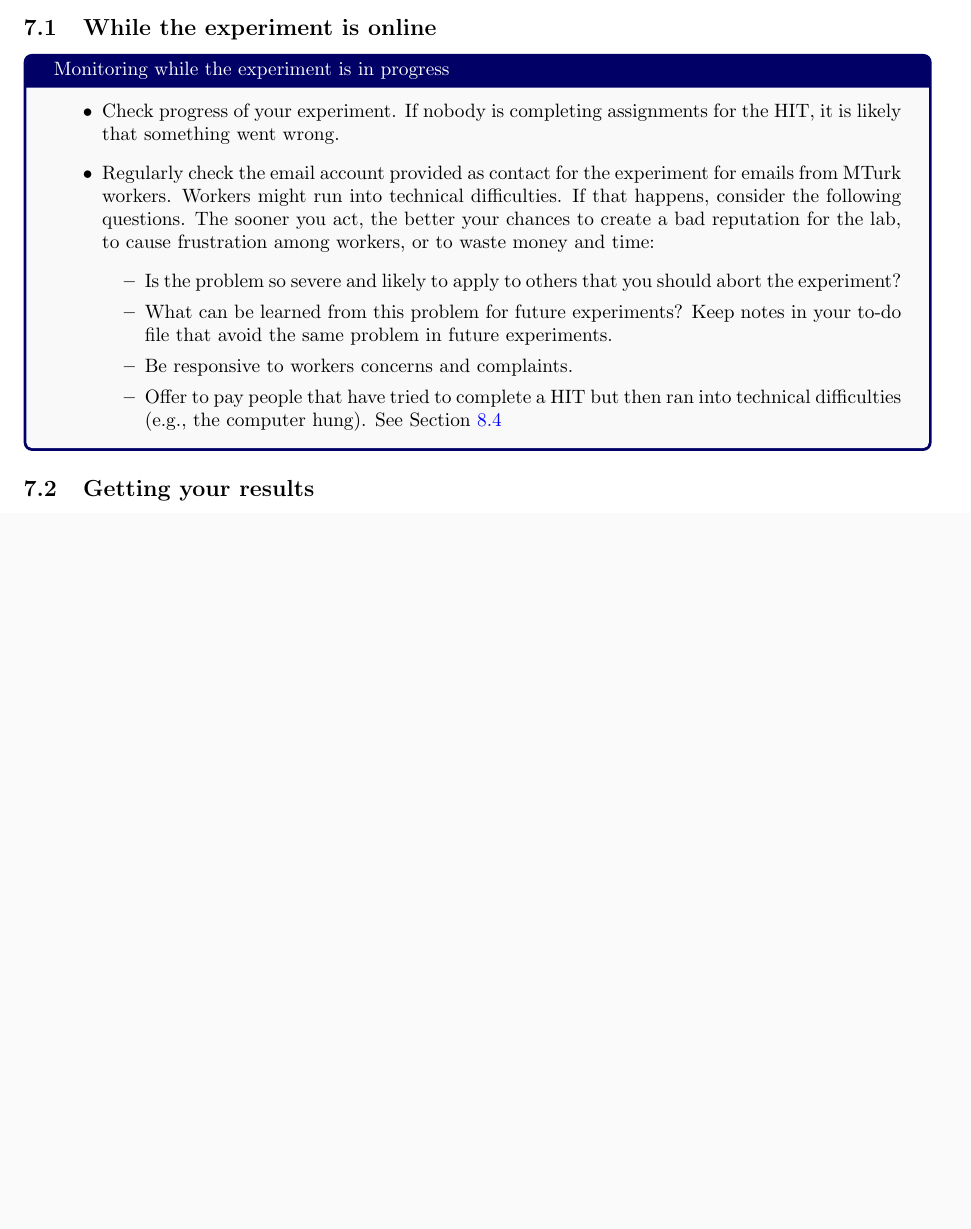
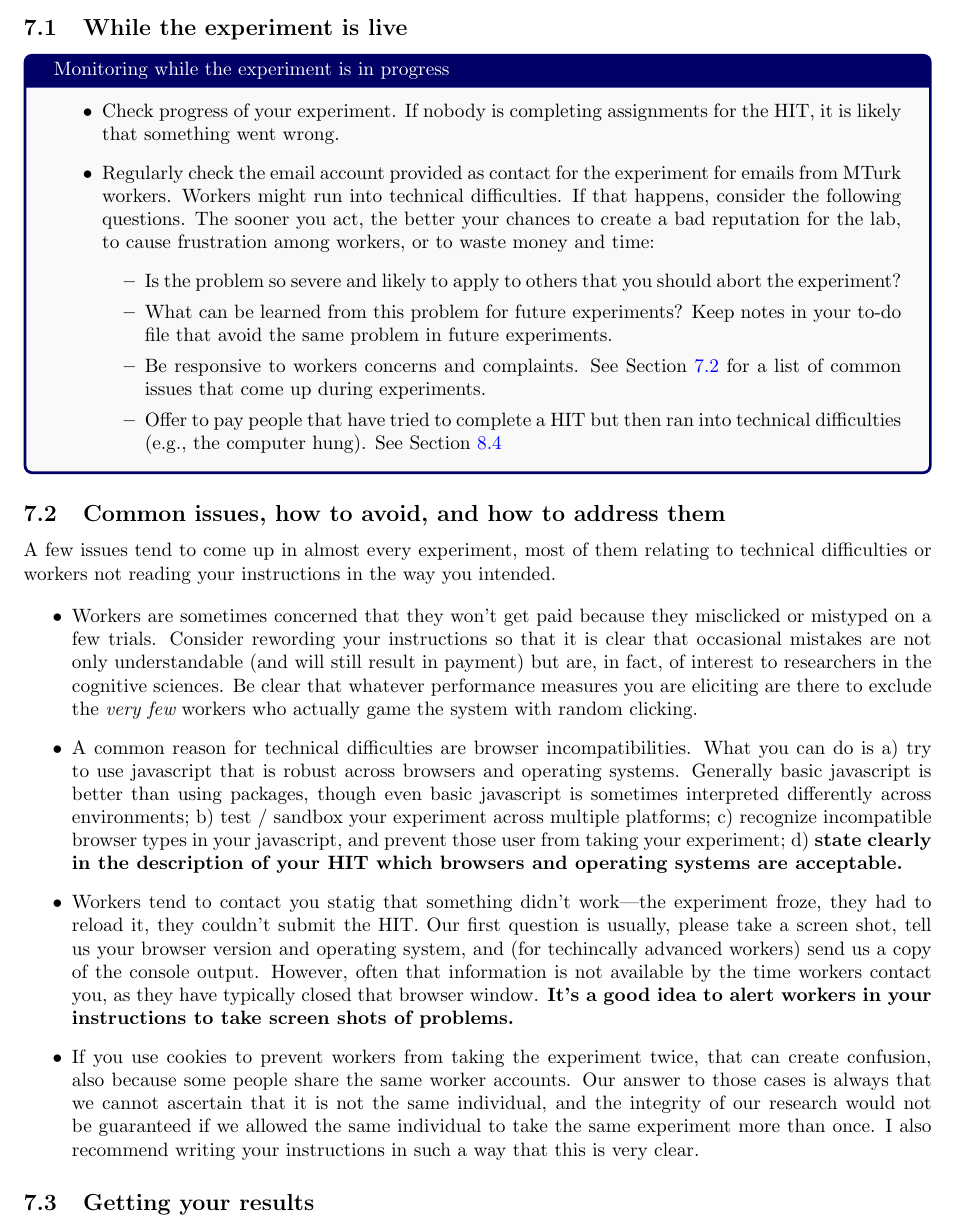
Before and after one commit to hlplab/Tutorial-MTurk-experiments-via-mturkutils, a LaTeX document (conducting-MTurk-experiments.tex): part of page 10 of 12 before the commit and part of page 11 of 14 after it, cut so that both start at the same text, the shorter picture padded with empty space. Compiled offline with pdfLaTeX.

Commit message:
more info on email handling

```diff
--- a/conducting-MTurk-experiments.tex
+++ b/conducting-MTurk-experiments.tex
@@ -360,7 +360,7 @@ Once you have completed this checklist, you are ready to upload your HIT to MTur
 
 %Zach's scripts:check results.py (does what get_results.py does, but only checks; does not download results).one script that does all of this in one step: start, approved, all qualification, all results.
 
-\subsection{While the experiment is online}
+\subsection{While the experiment is live}
 \begin{tcolorbox}[colback=gray!5,colframe=blue!40!black,title=Monitoring while the experiment is in progress]
 \begin{itemize}
     \item Check progress of your experiment. If nobody is completing assignments for the HIT, it is likely that something went wrong. % more detail here?
@@ -368,11 +368,23 @@ Once you have completed this checklist, you are ready to upload your HIT to MTur
     \begin{itemize}
     	\item Is the problem so severe and likely to apply to others that you should abort the experiment?
 	\item What can be learned from this problem for future experiments? Keep notes in your to-do file that avoid the same problem in future experiments.
-	\item Be responsive to workers concerns and complaints.
+	\item Be responsive to workers concerns and complaints.  See  Section \ref{sec:common-concerns} for a list of common issues that come up during experiments.
 	\item Offer to pay people that have tried to complete a HIT but then ran into technical difficulties (e.g., the computer hung). See Section \ref{sec:pay-incomplete}
    \end{itemize}
 \end{itemize}
 \end{tcolorbox}
+
+\subsection{Common issues, how to avoid, and how to address them}\label{sec:common-concerns}
+
+A few issues tend to come up in almost every experiment, most of them relating to technical difficulties or workers not reading your instructions in the way you intended.
+
+\begin{itemize}
+	\item Workers are sometimes concerned that they won't get paid because they misclicked or mistyped on a few trials. Consider rewording your instructions so that it is clear that occasional mistakes are not only understandable (and will still result in payment) but are, in fact, of interest to researchers in the cognitive sciences. Be clear that whatever performance measures you are eliciting are there to exclude the {\em very few} workers who actually game the system with random clicking.
+	\item A common reason for technical difficulties are browser incompatibilities. What you can do is a) try to use javascript that is robust across browsers and operating systems. Generally basic javascript is better than using packages, though even basic javascript is sometimes interpreted differently across environments; b) test / sandbox your experiment across multiple platforms; c) recognize incompatible browser types in your javascript, and prevent those user from taking your experiment; d) {\bf state clearly in the description of your HIT which browsers and operating systems are acceptable.}
+	\item Workers tend to contact you statig that something didn't work---the experiment froze, they had to reload it, they couldn't submit the HIT. Our first question is usually, please take a screen shot, tell us your browser version and operating system, and (for techincally advanced workers) send us a copy of the console output. However, often that information is not available by the time workers contact you, as they have typically closed that browser window. {\bf It's a good idea to alert workers in your instructions to take screen shots of problems.}
+	\item If you use cookies to prevent workers from taking the experiment twice, that can create confusion, also because some people share the same worker accounts. Our answer to those cases is always that we cannot ascertain that it is not the same individual, and the integrity of our research would not be guaranteed if we allowed the same individual to take the same experiment more than once. I also recommend writing your instructions in such a way that this is very clear.
+
+\end{itemize}
 
 
 \subsection{Getting your results}
```
Also changed, not shown: conducting-MTurk-experiments.pdf.
